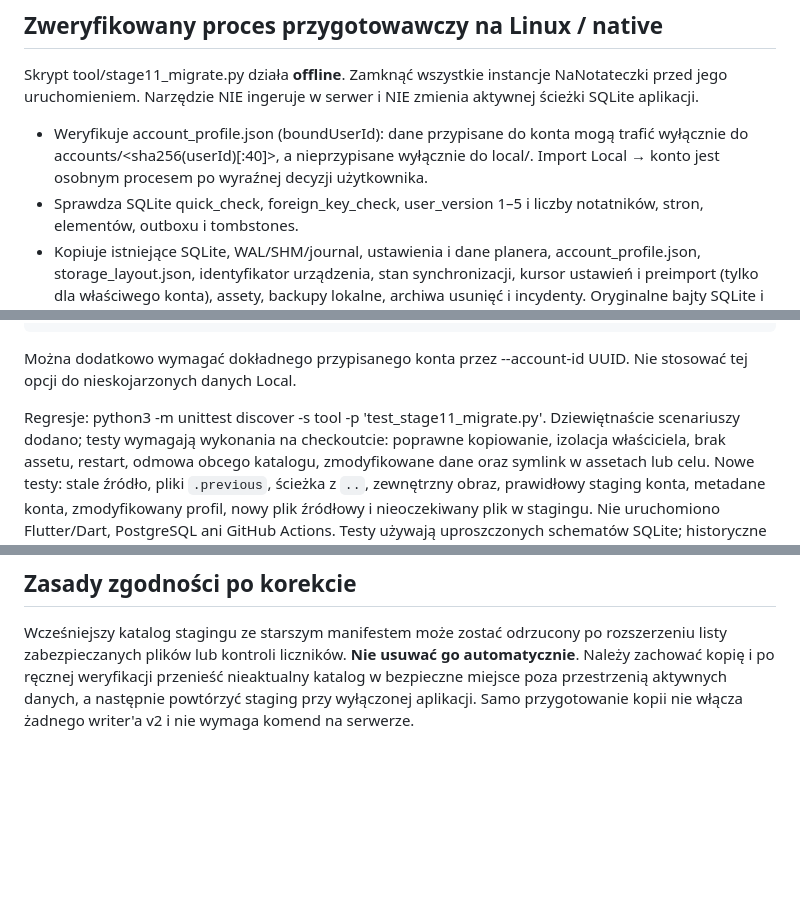
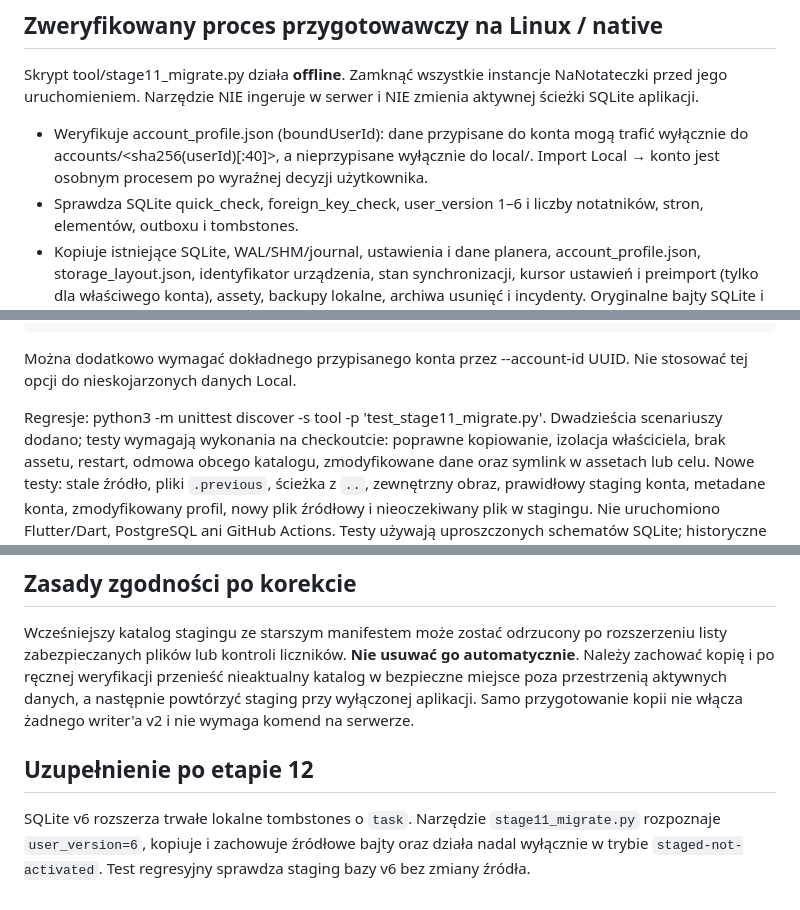
Before and after one commit to ZuzannaBran/NaNotateczki, a Markdown page: docs/ETAP_11_MIGRATION.md, 3 parts joined by grey strips. Drawn GitHub-style; blank space fills up the shorter version.

Commit message:
chat: aktualizuj instrukcje stagingu do SQLite v6

```diff
--- a/docs/ETAP_11_MIGRATION.md
+++ b/docs/ETAP_11_MIGRATION.md
@@ -13,7 +13,7 @@ serwer i NIE zmienia aktywnej ścieżki SQLite aplikacji.
   konta mogą trafić wyłącznie do accounts/<sha256(userId)[:40]>, a
   nieprzypisane wyłącznie do local/. Import Local → konto jest osobnym
   procesem po wyraźnej decyzji użytkownika.
-- Sprawdza SQLite quick_check, foreign_key_check, user_version 1–5
+- Sprawdza SQLite quick_check, foreign_key_check, user_version 1–6
   i liczby notatników, stron, elementów, outboxu i tombstones.
 - Kopiuje istniejące SQLite, WAL/SHM/journal, ustawienia i dane planera,
   account_profile.json, storage_layout.json, identyfikator urządzenia,
@@ -43,7 +43,7 @@ Można dodatkowo wymagać dokładnego przypisanego konta przez
 --account-id UUID. Nie stosować tej opcji do nieskojarzonych danych Local.
 
 Regresje: python3 -m unittest discover -s tool -p 'test_stage11_migrate.py'.
-Dziewiętnaście scenariuszy dodano; testy wymagają wykonania na checkoutcie: poprawne kopiowanie,
+Dwadzieścia scenariuszy dodano; testy wymagają wykonania na checkoutcie: poprawne kopiowanie,
 izolacja właściciela, brak assetu, restart, odmowa obcego katalogu,
 zmodyfikowane dane oraz symlink w assetach lub celu. Nowe testy:
 stale źródło, pliki `.previous`, ścieżka z `..`, zewnętrzny obraz,
@@ -97,3 +97,10 @@ po ręcznej weryfikacji przenieść nieaktualny katalog w bezpieczne
 miejsce poza przestrzenią aktywnych danych, a następnie powtórzyć
 staging przy wyłączonej aplikacji. Samo przygotowanie kopii nie
 włącza żadnego writer'a v2 i nie wymaga komend na serwerze.
+
+## Uzupełnienie po etapie 12
+
+SQLite v6 rozszerza trwałe lokalne tombstones o `task`. Narzędzie
+`stage11_migrate.py` rozpoznaje `user_version=6`, kopiuje i zachowuje
+źródłowe bajty oraz działa nadal wyłącznie w trybie `staged-not-activated`.
+Test regresyjny sprawdza staging bazy v6 bez zmiany źródła.
```
